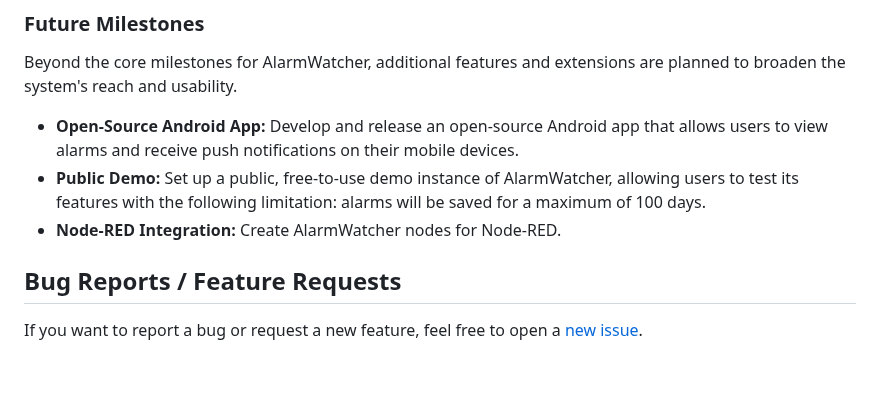
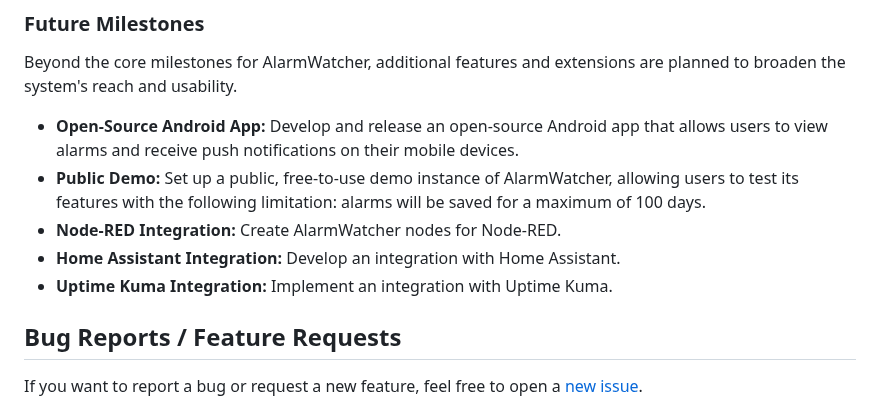
Before and after one commit to johnny-de/AlarmWatcher, a Markdown page: README.md, the part around the change. Rendered like a GitHub page; blank space fills up the shorter version.

```diff
--- a/README.md
+++ b/README.md
@@ -81,6 +81,8 @@ Beyond the core milestones for AlarmWatcher, additional features and extensions
 - **Open-Source Android App:** Develop and release an open-source Android app that allows users to view alarms and receive push notifications on their mobile devices.
 - **Public Demo:** Set up a public, free-to-use demo instance of AlarmWatcher, allowing users to test its features with the following limitation: alarms will be saved for a maximum of 100 days.
 - **Node-RED Integration:** Create AlarmWatcher nodes for Node-RED.
+- **Home Assistant Integration:** Develop an integration with Home Assistant.
+- **Uptime Kuma Integration:** Implement an integration with Uptime Kuma.
 
 ## Bug Reports / Feature Requests
 
```
